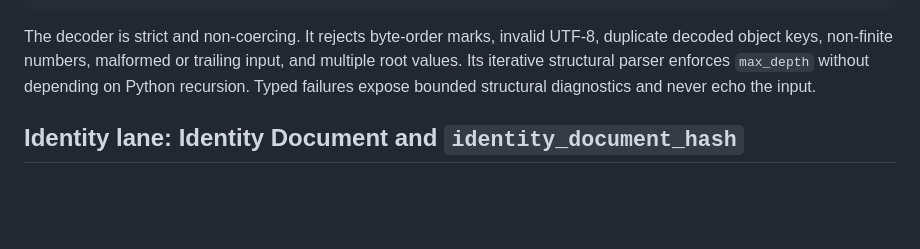
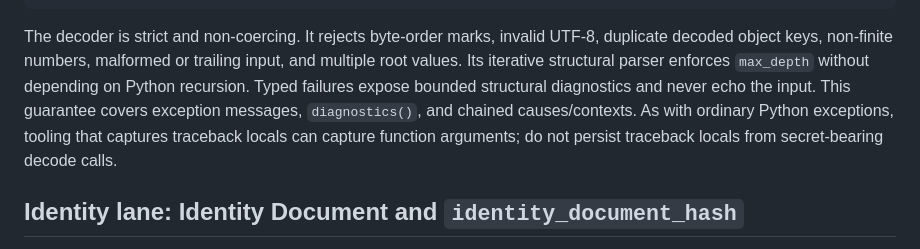
Before and after one commit to danielle-rothermel/dr-serialize, a Markdown page: README.md, the part around the change. Rendered like a GitHub page; blank space fills up the shorter version.

Commit message:
Clarify strict decoder diagnostic boundary

```diff
--- a/README.md
+++ b/README.md
@@ -132,7 +132,10 @@ invalid UTF-8, duplicate decoded object keys, non-finite numbers,
 malformed or trailing input, and multiple root values. Its iterative
 structural parser enforces `max_depth` without depending on Python
 recursion. Typed failures expose bounded structural diagnostics and never
-echo the input.
+echo the input. This guarantee covers exception messages, `diagnostics()`,
+and chained causes/contexts. As with ordinary Python exceptions, tooling
+that captures traceback locals can capture function arguments; do not
+persist traceback locals from secret-bearing decode calls.
 
 ## Identity lane: Identity Document and `identity_document_hash`
 
```
